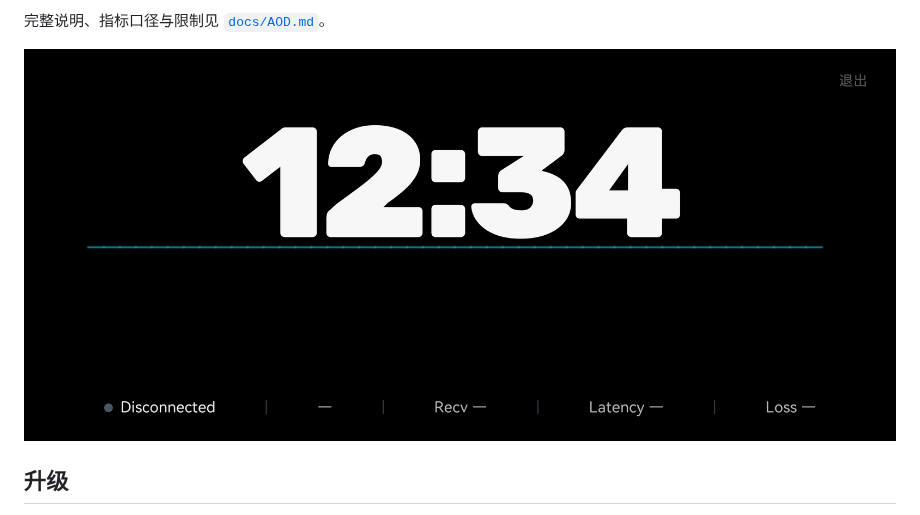
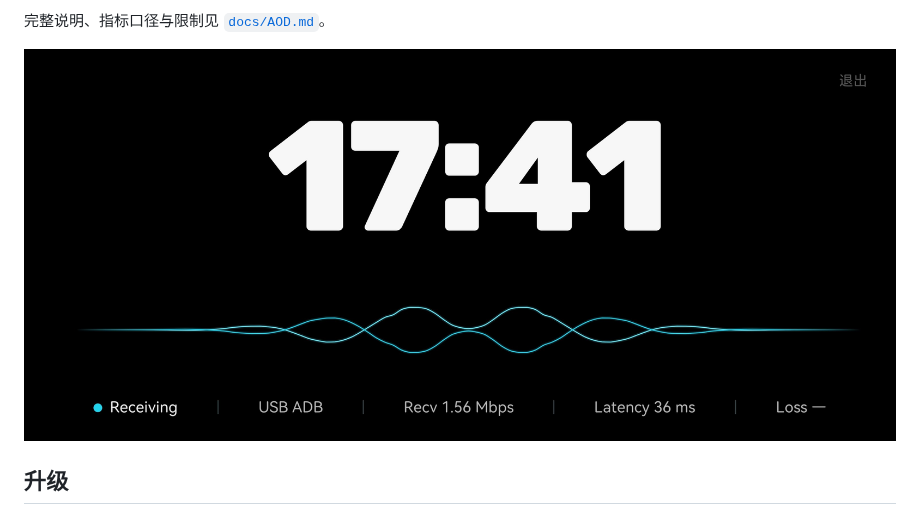
Before and after one commit to sanren1/AnPod, a Markdown page: README.md, the part around the change. Drawn GitHub-style; pictures changed too: docs/aod-preview.jpg (added), docs/aod-preview.png (deleted).

```diff
--- a/README.md
+++ b/README.md
@@ -42,7 +42,7 @@ Receiver 0.13.6 起提供“伪 AOD”：手机上的纯黑横屏常显，显示
 
 完整说明、指标口径与限制见 [`docs/AOD.md`](docs/AOD.md)。
 
-![手机常显预览](docs/aod-preview.png)
+![手机常显预览](docs/aod-preview.jpg)
 
 ## 升级
 
```
Also changed, not shown: docs/AOD.md (+1 -1 lines).
